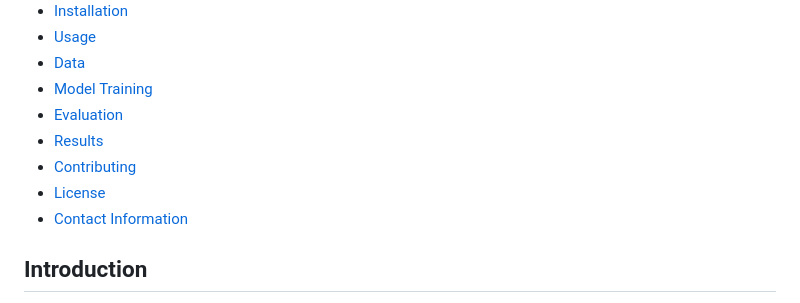
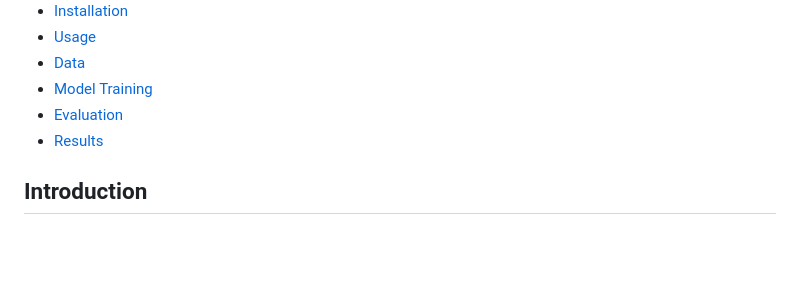
Before and after one commit to aniketpoojari/NYC-Taxi-Trip-Duration-Prediction, a Markdown page: README.md, the part around the change. GitHub-like rendering; blank space fills up the shorter version.

```diff
--- a/README.md
+++ b/README.md
@@ -13,9 +13,6 @@ NYC Taxi Trip duration prediction
 - [Model Training](#model-training)
 - [Evaluation](#evaluation)
 - [Results](#results)
-- [Contributing](#contributing)
-- [License](#license)
-- [Contact Information](#contact-information)
 
 ## Introduction
 
```
